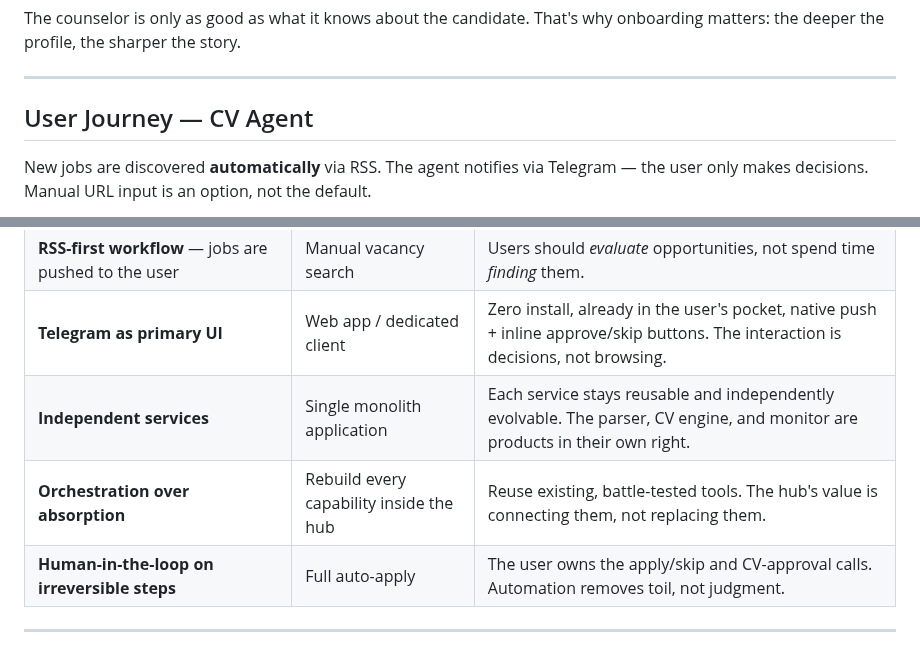
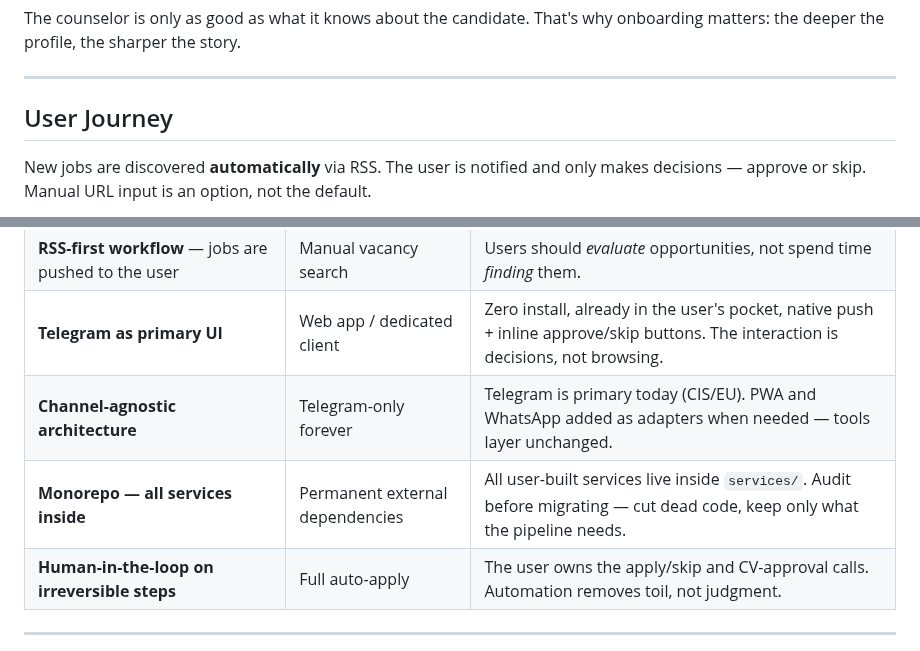
Before and after one commit to ioncat/agent-hub, a Markdown page: README.md, 2 parts joined by grey strips. Rendered like a GitHub page.

````diff
--- a/README.md
+++ b/README.md
@@ -68,9 +53,9 @@ The counselor is only as good as what it knows about the candidate. That's why o
 
 ---
 
-## User Journey — CV Agent
+## User Journey
 
-New jobs are discovered **automatically** via RSS. The agent notifies via Telegram — the user only makes decisions.
+New jobs are discovered **automatically** via RSS. The user is notified and only makes decisions — approve or skip.
 Manual URL input is an option, not the default.
 
 ```mermaid
@@ -124,8 +109,8 @@ flowchart TD
 | **Decision-first pipeline** — analyze fit before generating anything | Generate CV for every vacancy | Effort should follow a go/no-go verdict, not precede it. Don't optimize a document the user shouldn't send. |
 | **RSS-first workflow** — jobs are pushed to the user | Manual vacancy search | Users should *evaluate* opportunities, not spend time *finding* them. |
 | **Telegram as primary UI** | Web app / dedicated client | Zero install, already in the user's pocket, native push + inline approve/skip buttons. The interaction is decisions, not browsing. |
-| **Independent services** | Single monolith application | Each service stays reusable and independently evolvable. The parser, CV engine, and monitor are products in their own right. |
-| **Orchestration over absorption** | Rebuild every capability inside the hub | Reuse existing, battle-tested tools. The hub's value is connecting them, not replacing them. |
+| **Channel-agnostic architecture** | Telegram-only forever | Telegram is primary today (CIS/EU). PWA and WhatsApp added as adapters when needed — tools layer unchanged. |
+| **Monorepo — all services inside** | Permanent external dependencies | All user-built services live inside `services/`. Audit before migrating — cut dead code, keep only what the pipeline needs. |
 | **Human-in-the-loop on irreversible steps** | Full auto-apply | The user owns the apply/skip and CV-approval calls. Automation removes toil, not judgment. |
 
 ---
````
Also changed, not shown: other parts of README.md (+18 -45 lines), ARCHITECTURE.md (+17 -0 lines).
